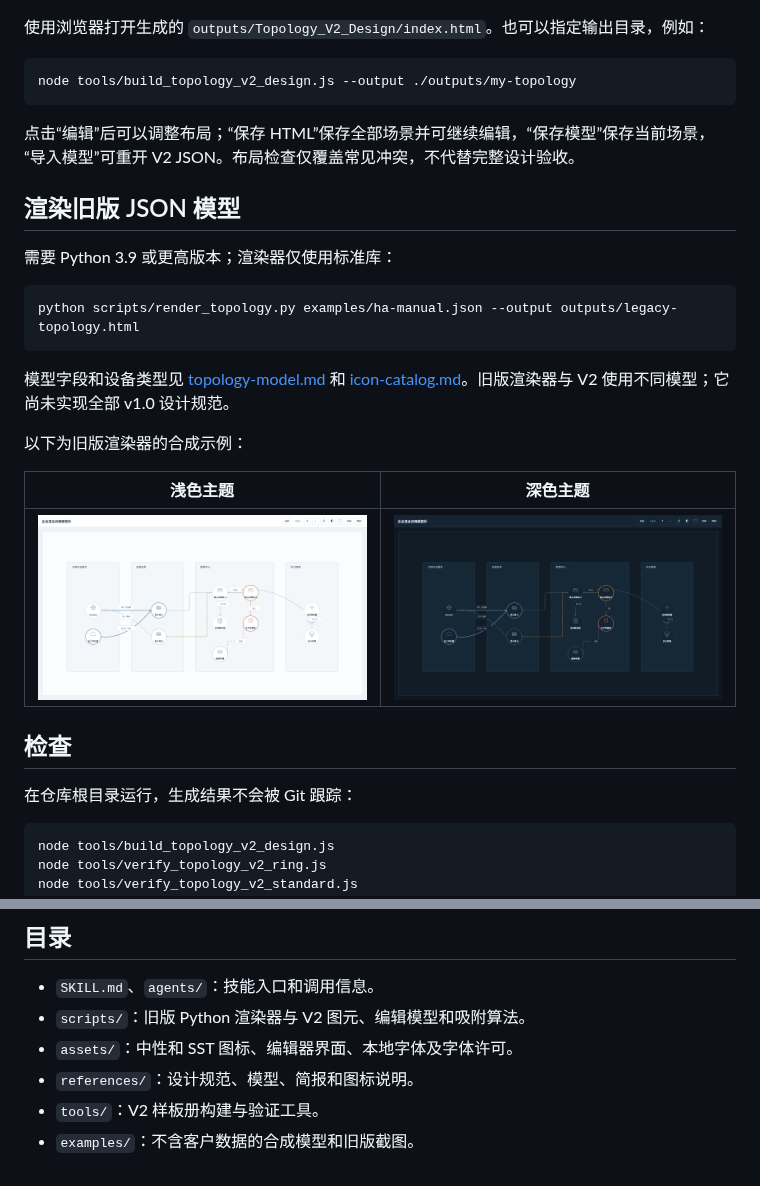
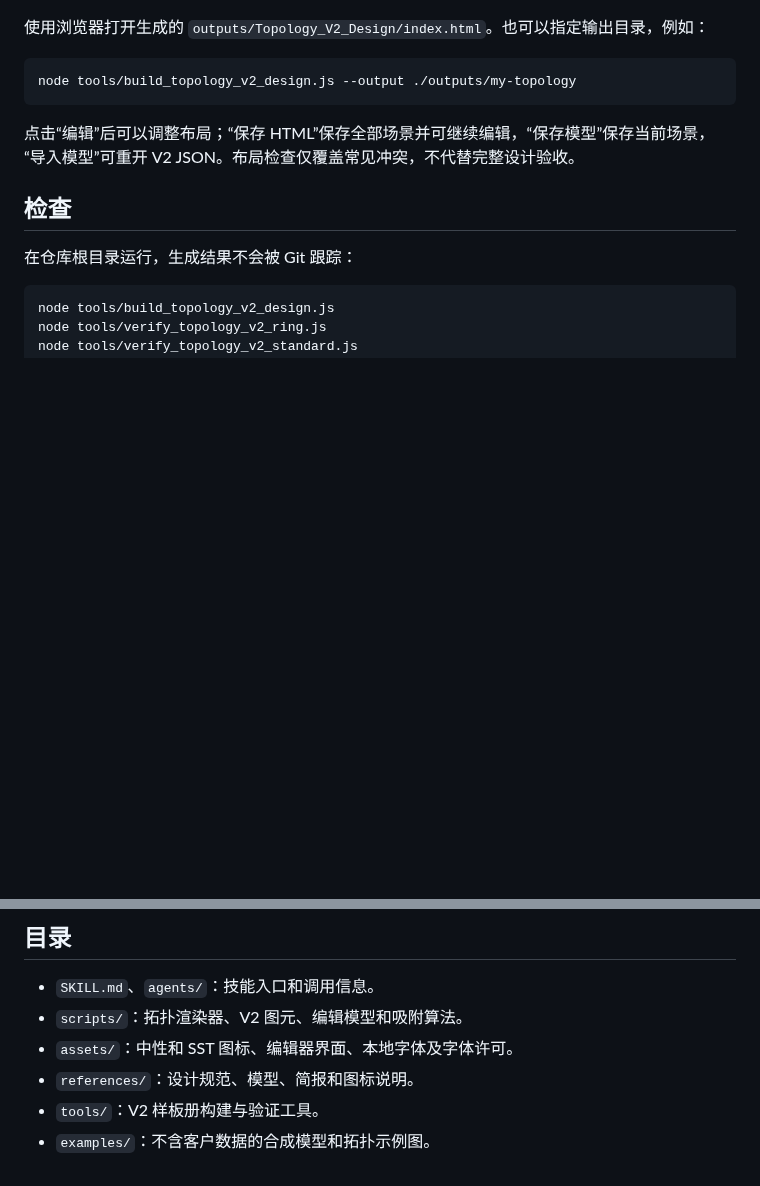
Before and after one commit to Peytonlukm/render-network-topology-skill, a Markdown page: README.md, 2 parts joined by grey strips. Rendered like a GitHub page; blank space fills up the shorter version.

````diff
--- a/README.md
+++ b/README.md
@@ -48,22 +59,6 @@ node tools/build_topology_v2_design.js --output ./outputs/my-topology
 
 点击“编辑”后可以调整布局；“保存 HTML”保存全部场景并可继续编辑，“保存模型”保存当前场景，“导入模型”可重开 V2 JSON。布局检查仅覆盖常见冲突，不代替完整设计验收。
 
-## 渲染旧版 JSON 模型
-
-需要 Python 3.9 或更高版本；渲染器仅使用标准库：
-
-```bash
-python scripts/render_topology.py examples/ha-manual.json --output outputs/legacy-topology.html
-```
-
-模型字段和设备类型见 [topology-model.md](references/topology-model.md) 和 [icon-catalog.md](references/icon-catalog.md)。旧版渲染器与 V2 使用不同模型；它尚未实现全部 v1.0 设计规范。
-
-以下为旧版渲染器的合成示例：
-
-| 浅色主题 | 深色主题 |
-| --- | --- |
-| ![浅色网络拓扑示例](examples/network-topology-light.png) | ![深色网络拓扑示例](examples/network-topology-dark.png) |
-
 ## 检查
 
 在仓库根目录运行，生成结果不会被 Git 跟踪：
@@ -90,8 +85,8 @@ python tools/verify_topology_v2_icon_alignment_browser.py
 ## 目录
 
 - `SKILL.md`、`agents/`：技能入口和调用信息。
-- `scripts/`：旧版 Python 渲染器与 V2 图元、编辑模型和吸附算法。
+- `scripts/`：拓扑渲染器、V2 图元、编辑模型和吸附算法。
 - `assets/`：中性和 SST 图标、编辑器界面、本地字体及字体许可。
 - `references/`：设计规范、模型、简报和图标说明。
 - `tools/`：V2 样板册构建与验证工具。
-- `examples/`：不含客户数据的合成模型和旧版截图。
+- `examples/`：不含客户数据的合成模型和拓扑示例图。
````
Also changed, not shown: other parts of README.md (+13 -2 lines), examples/v2-layered-light.png (added), examples/v2-mixed-ring-dark.png (added).
